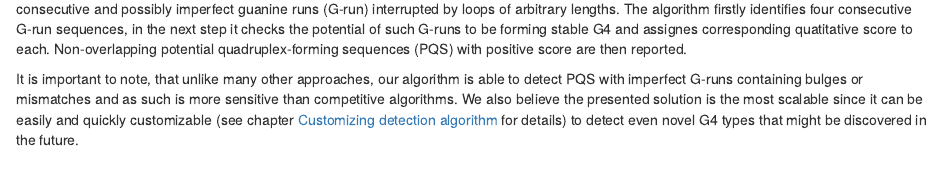
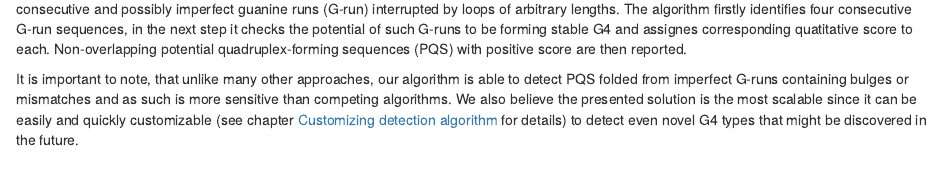
Before and after one commit to jirihon/pqsfinder, an R Markdown document (vignettes/pqsfinder.Rmd): the page in a window 1100 px wide, from 290 px down. Rendered offline with R 4.5, knitr and Pandoc, with nearby package versions; drawn as R Markdown's standard HTML page in place of the format the file asks for; some code elsewhere in the file could not run offline.

Commit message:
Minor docu improvements.

```diff
--- a/vignettes/pqsfinder.Rmd
+++ b/vignettes/pqsfinder.Rmd
@@ -18,7 +18,7 @@ output:
 
 The main functionality of the `r Biocpkg("pqsfinder")` package is to detect DNA sequence patterns that are likely to fold into an intramolecular G-quadruplex (G4). The main idea of our algorithmic approach is based on the fact that G4 structure arise from a compact sequence motif composed from four consecutive and possibly imperfect guanine runs (G-run) interrupted by loops of arbitrary lengths. The algorithm firstly identifies four consecutive G-run sequences, in the next step it checks the potential of such G-runs to be forming stable G4 and assignes corresponding quatitative score to each. Non-overlapping potential quadruplex-forming sequences (PQS) with positive score are then reported.
 
-It is important to note, that unlike many other approaches, our algorithm is able to detect PQS with imperfect G-runs containing bulges or mismatches and as such is more sensitive than competitive algorithms. We also believe the presented solution is the most scalable since it can be easily and quickly customizable (see chapter [Customizing detection algorithm](#customizing-detection-algorithm) for details) to detect even novel G4 types that might be discovered in the future.
+It is important to note, that unlike many other approaches, our algorithm is able to detect PQS folded from imperfect G-runs containing bulges or mismatches and as such is more sensitive than competing algorithms. We also believe the presented solution is the most scalable since it can be easily and quickly customizable (see chapter [Customizing detection algorithm](#customizing-detection-algorithm) for details) to detect even novel G4 types that might be discovered in the future.
 
 # G4-quadruplex detection
 
```
Also changed, not shown: 1 other file.
